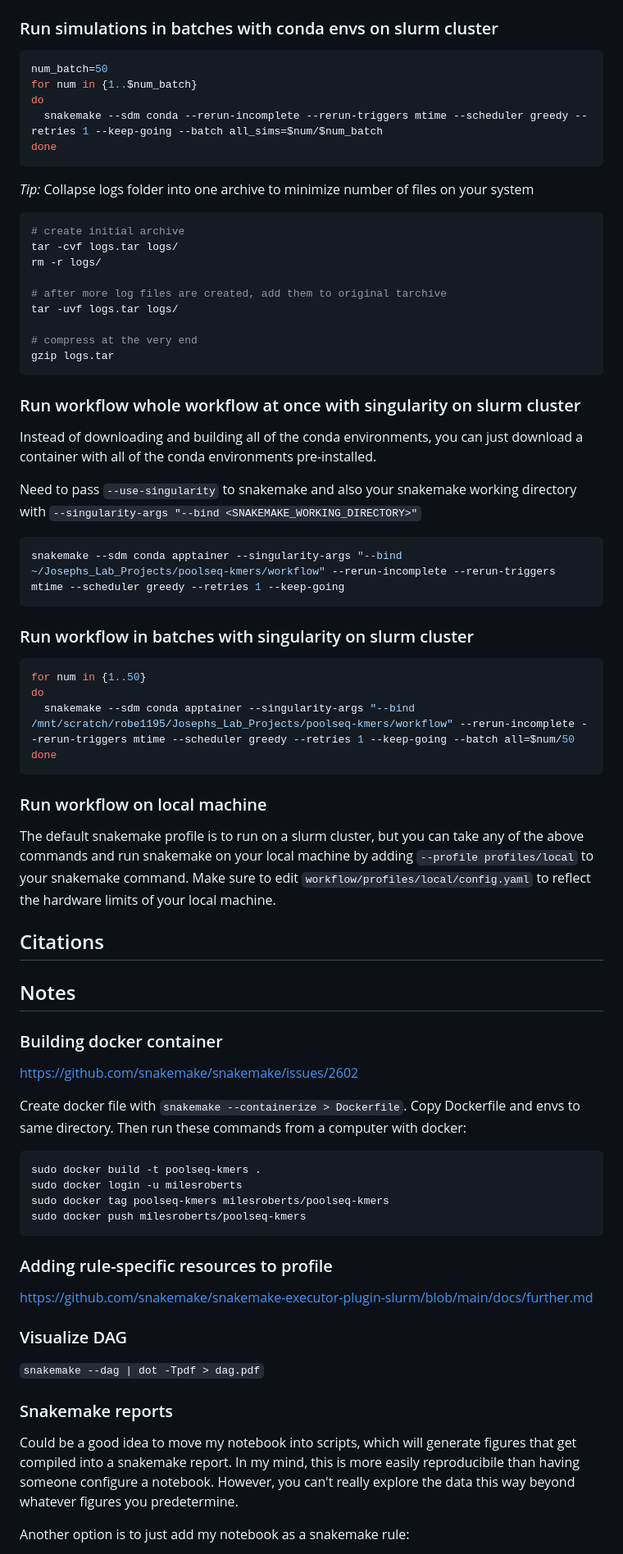
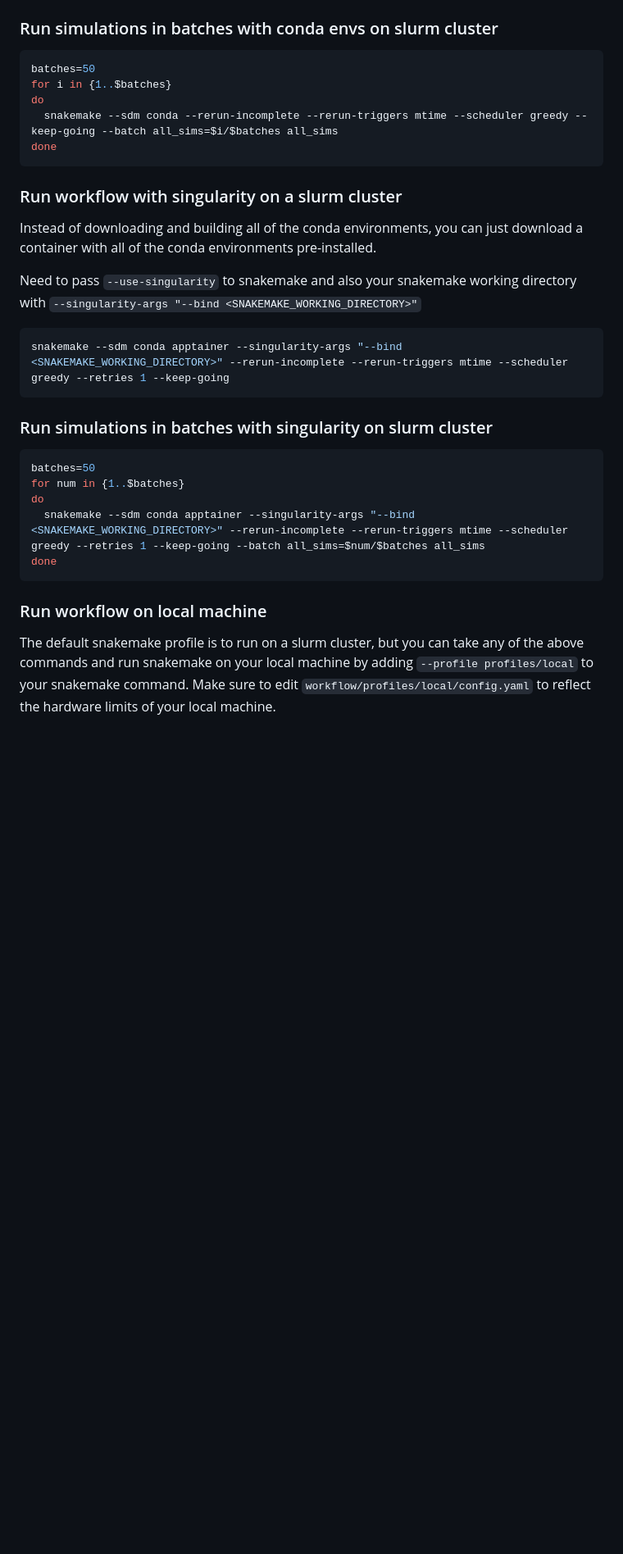
Before and after one commit to milesroberts-123/poolseq-kmers, a Markdown page: README.md, the part around one of its changes. Shown at 82% size. GitHub-like rendering; blank space fills up the shorter version.

Commit message:
clean readme

````diff
--- a/README.md
+++ b/README.md
@@ -71,78 +69,33 @@ Example commands are given below.
 ### Run simulations in batches with conda envs on slurm cluster
 
 ```sh
-num_batch=50
-for num in {1..$num_batch}
+batches=50
+for i in {1..$batches}
 do
-  snakemake --sdm conda --rerun-incomplete --rerun-triggers mtime --scheduler greedy --retries 1 --keep-going --batch all_sims=$num/$num_batch
+  snakemake --sdm conda --rerun-incomplete --rerun-triggers mtime --scheduler greedy --keep-going --batch all_sims=$i/$batches all_sims
 done
 ```
 
-*Tip:* Collapse logs folder into one archive to minimize number of files on your system
-
-```sh
-# create initial archive
-tar -cvf logs.tar logs/
-rm -r logs/
-
-# after more log files are created, add them to original tarchive
-tar -uvf logs.tar logs/
-
-# compress at the very end
-gzip logs.tar
-```
-
-### Run workflow whole workflow at once with singularity on slurm cluster
+### Run workflow with singularity on a slurm cluster
 
 Instead of downloading and building all of the conda environments, you can just download a container with all of the conda environments pre-installed.
 
 Need to pass `--use-singularity` to snakemake and also your snakemake working directory with `--singularity-args "--bind <SNAKEMAKE_WORKING_DIRECTORY>"`
 
 ```sh
-snakemake --sdm conda apptainer --singularity-args "--bind ~/Josephs_Lab_Projects/poolseq-kmers/workflow" --rerun-incomplete --rerun-triggers mtime --scheduler greedy --retries 1 --keep-going
+snakemake --sdm conda apptainer --singularity-args "--bind <SNAKEMAKE_WORKING_DIRECTORY>" --rerun-incomplete --rerun-triggers mtime --scheduler greedy --retries 1 --keep-going
 ```
 
-### Run workflow in batches with singularity on slurm cluster
+### Run simulations in batches with singularity on slurm cluster
 
 ```sh
-for num in {1..50}
+batches=50
+for num in {1..$batches}
 do
-  snakemake --sdm conda apptainer --singularity-args "--bind /mnt/scratch/robe1195/Josephs_Lab_Projects/poolseq-kmers/workflow" --rerun-incomplete --rerun-triggers mtime --scheduler greedy --retries 1 --keep-going --batch all=$num/50
+  snakemake --sdm conda apptainer --singularity-args "--bind <SNAKEMAKE_WORKING_DIRECTORY>" --rerun-incomplete --rerun-triggers mtime --scheduler greedy --retries 1 --keep-going --batch all_sims=$num/$batches all_sims
 done
 ```
 
 ### Run workflow on local machine
 
 The default snakemake profile is to run on a slurm cluster, but you can take any of the above commands and run snakemake on your local machine by adding `--profile profiles/local` to your snakemake command. Make sure to edit `workflow/profiles/local/config.yaml` to reflect the hardware limits of your local machine.
-
-## Citations
-
-## Notes
-
-### Building docker container
-
-https://github.com/snakemake/snakemake/issues/2602
-
-Create docker file with `snakemake --containerize > Dockerfile`. Copy Dockerfile and envs to same directory. Then run these commands from a computer with docker:
-
-```sh
-sudo docker build -t poolseq-kmers .
-sudo docker login -u milesroberts
-sudo docker tag poolseq-kmers milesroberts/poolseq-kmers
-sudo docker push milesroberts/poolseq-kmers
-```
-
-### Adding rule-specific resources to profile
-
-https://github.com/snakemake/snakemake-executor-plugin-slurm/blob/main/docs/further.md
-
-### Visualize DAG
-
-`snakemake --dag | dot -Tpdf > dag.pdf`
-
-### Snakemake reports
-
-Could be a good idea to move my notebook into scripts, which will generate figures that get compiled into a snakemake report. In my mind, this is more easily reproducibile than having someone configure a notebook. However, you can't really explore the data this way beyond whatever figures you predetermine.
-
-Another option is to just add my notebook as a snakemake rule:
-
````
Also changed, not shown: other parts of README.md (+6 -11 lines).
